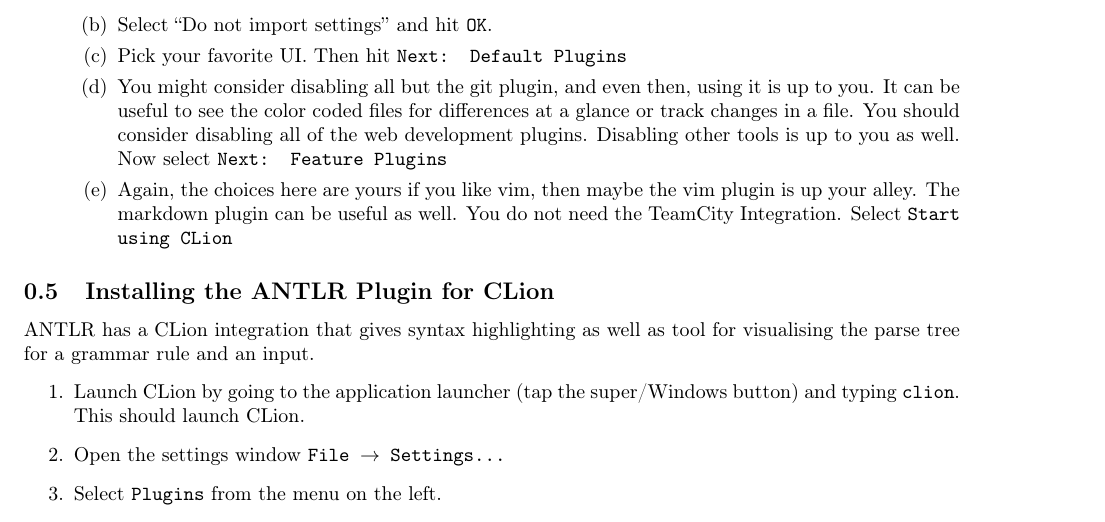
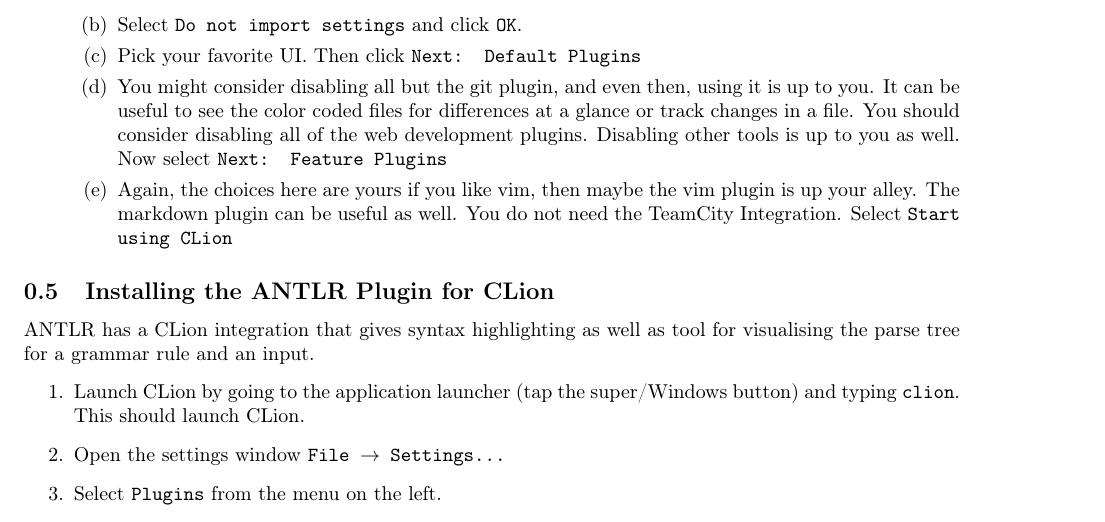
Before and after one commit to cmput415/415-docs, a LaTeX document (setup/envs/ubuntu.tex): part of page 3 of 4, cut so that both start at the same text. Compiled offline with pdfLaTeX.

Commit message:
Fix tabs. Also some word changes.

```diff
--- a/setup/envs/ubuntu.tex
+++ b/setup/envs/ubuntu.tex
@@ -131,9 +131,9 @@
         You should be presented with a prompt for your license. Select \texttt{Activate},
         \texttt{JetBrains Account}, enter your UAlberta email address and JetBrainspassword.
       \item
-        Select ``Do not import settings'' and hit \texttt{OK}.
+        Select \texttt{Do not import settings} and click \texttt{OK}.
       \item
-        Pick your favorite UI. Then hit \texttt{Next: Default Plugins}
+        Pick your favorite UI. Then click \texttt{Next: Default Plugins}
       \item
         You might consider disabling all but the git plugin, and even then, using it is up to you.
         It can be useful to see the color coded files for differences at a glance or track changes
```
